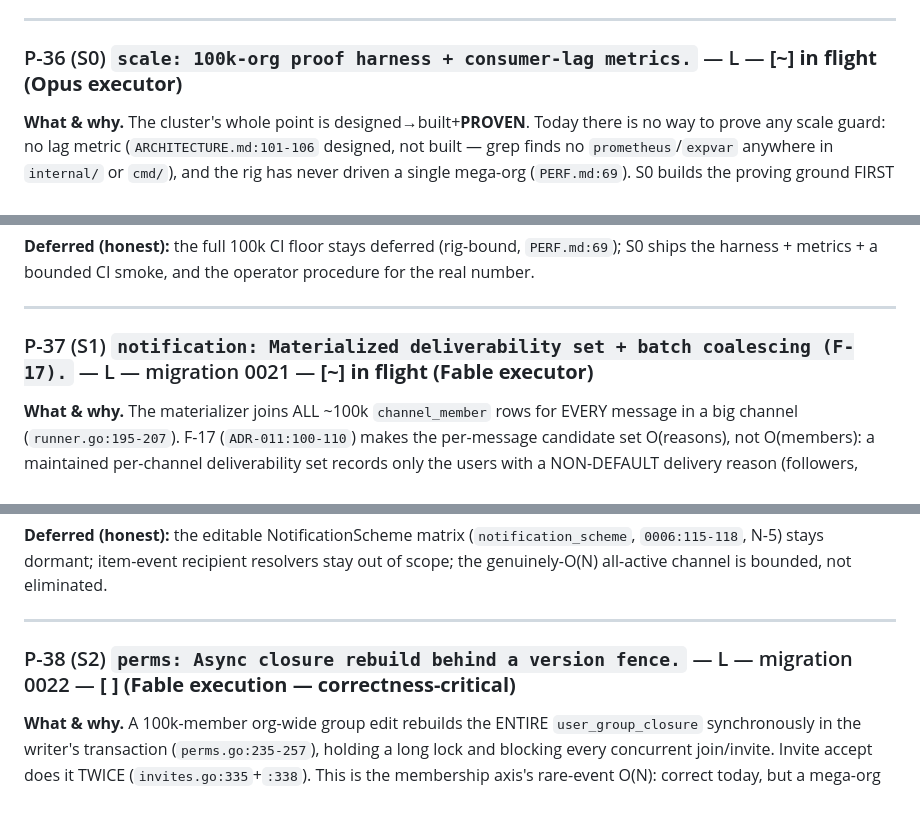
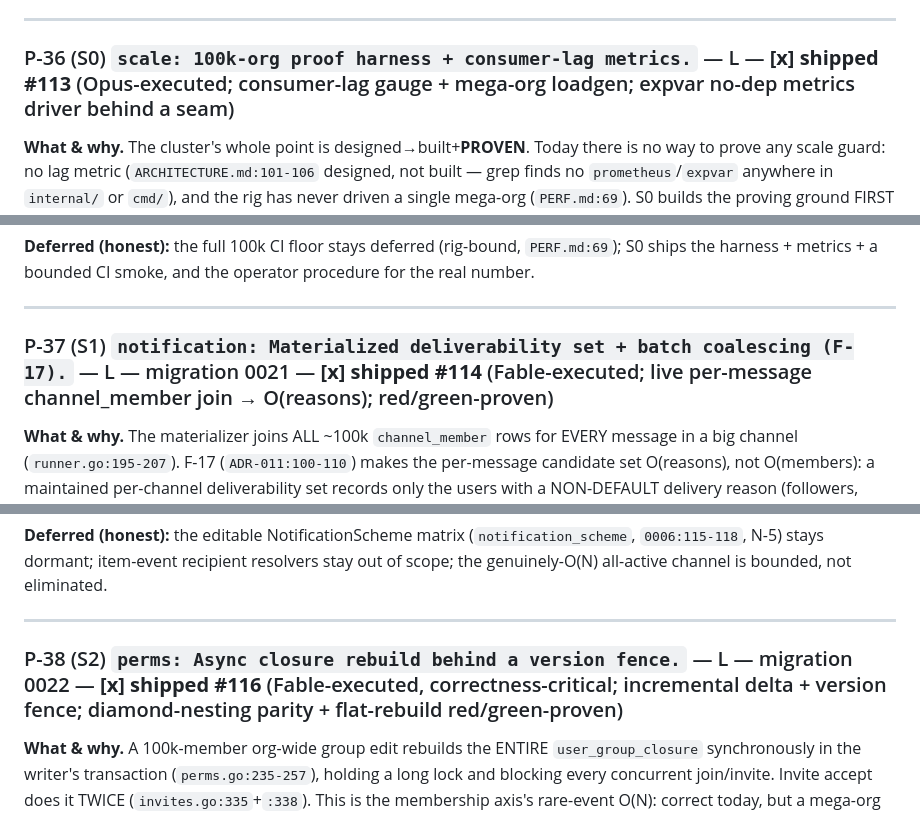
Before and after one commit to abhinavjha0239/weft, a Markdown page: docs/ROADMAP.md, 3 parts joined by grey strips. Drawn GitHub-style.

```diff
--- a/docs/ROADMAP.md
+++ b/docs/ROADMAP.md
@@ -2202,7 +2202,7 @@ dossier):**
 
 ---
 
-### P-36 (S0) `scale: 100k-org proof harness + consumer-lag metrics.` — L — **[~] in flight (Opus executor)**
+### P-36 (S0) `scale: 100k-org proof harness + consumer-lag metrics.` — L — **[x] shipped #113** (Opus-executed; consumer-lag gauge + mega-org loadgen; expvar no-dep metrics driver behind a seam)
 
 **What & why.** The cluster's whole point is designed→built+**PROVEN**.
 Today there is no way to prove any scale guard: no lag metric
@@ -2305,7 +2305,7 @@ CI smoke, and the operator procedure for the real number.
 
 ---
 
-### P-37 (S1) `notification: Materialized deliverability set + batch coalescing (F-17).` — L — migration 0021 — **[~] in flight (Fable executor)**
+### P-37 (S1) `notification: Materialized deliverability set + batch coalescing (F-17).` — L — migration 0021 — **[x] shipped #114** (Fable-executed; live per-message channel_member join → O(reasons); red/green-proven)
 
 **What & why.** The materializer joins ALL ~100k `channel_member` rows
 for EVERY message in a big channel (`runner.go:195-207`). F-17
@@ -2410,7 +2410,7 @@ channel is bounded, not eliminated.
 
 ---
 
-### P-38 (S2) `perms: Async closure rebuild behind a version fence.` — L — migration 0022 — **[ ] (Fable execution — correctness-critical)**
+### P-38 (S2) `perms: Async closure rebuild behind a version fence.` — L — migration 0022 — **[x] shipped #116** (Fable-executed, correctness-critical; incremental delta + version fence; diamond-nesting parity + flat-rebuild red/green-proven)
 
 **What & why.** A 100k-member org-wide group edit rebuilds the ENTIRE
 `user_group_closure` synchronously in the writer's transaction
```
Also changed, not shown: other parts of docs/ROADMAP.md (+4 -4 lines).
